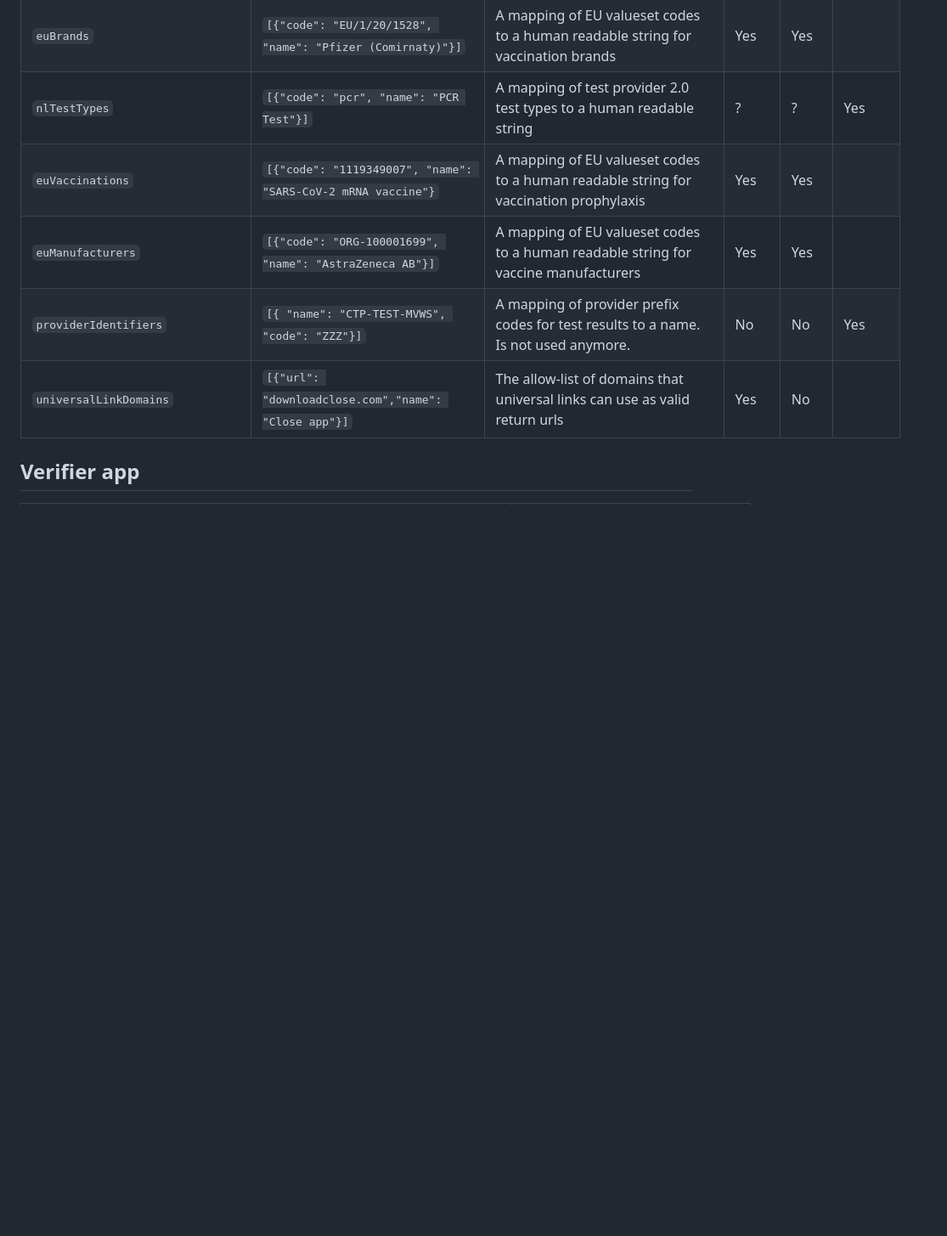
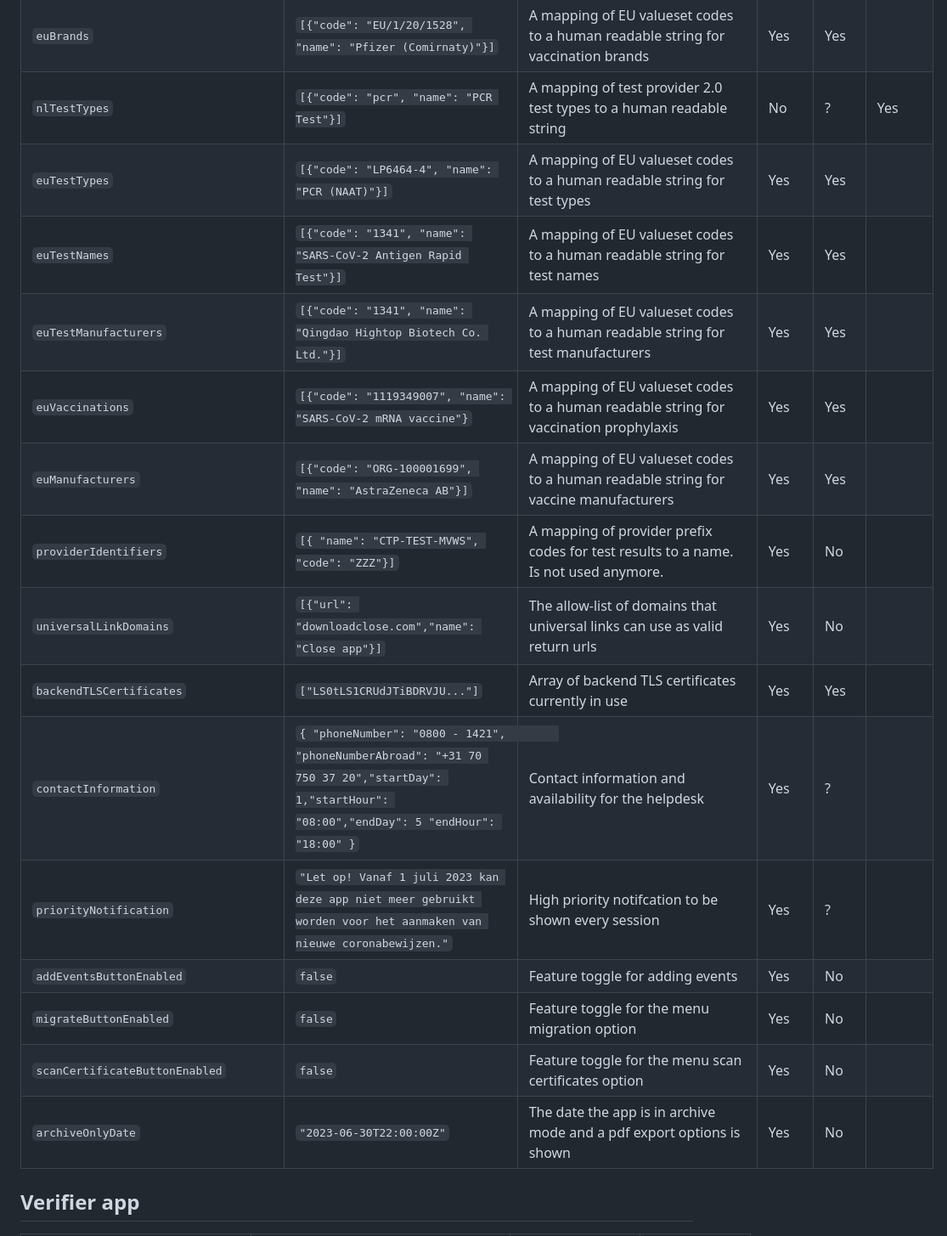
Before and after one commit to minvws/nl-covid19-coronacheck-app-coordination, a Markdown page: docs/App Configs.md, the part around one of its changes. Shown at 85% size. Rendered like a GitHub page; blank space fills up the shorter version.

```diff
--- a/docs/App Configs.md
+++ b/docs/App Configs.md
@@ -42,11 +44,21 @@ Setting | Example | Description | Apps | Web | Depre<br/>cated?
 `euTestResults`| `[{ "code":"260415000", "name": "Negatief (geen corona)"} ]`|A mapping of EU valueset codes to a human readable string for test results.|Yes|Yes|
 `hpkCodes`| `[{"code": "2924528", "name": "Pfizer (Comirnaty)", "vp": "1119349007", "mp": "EU/1/20/1528", "ma": "ORG-100030215"}]` |A mapping of NL vaccination codes to a human readable string for vaccinations |Yes|Yes|
 `euBrands`| `[{"code": "EU/1/20/1528", "name": "Pfizer (Comirnaty)"}]` |A mapping of EU valueset codes to a human readable string for vaccination brands|Yes|Yes|
-`nlTestTypes`| `[{"code": "pcr", "name": "PCR Test"}]`|A mapping of test provider 2.0 test types to a human readable string |?|?|Yes
+`nlTestTypes`| `[{"code": "pcr", "name": "PCR Test"}]`|A mapping of test provider 2.0 test types to a human readable string |No|?|Yes
+`euTestTypes`| `[{"code": "LP6464-4", "name": "PCR (NAAT)"}]` |A mapping of EU valueset codes to a human readable string for test types |Yes|Yes|
+`euTestNames`| `[{"code": "1341", "name": "SARS-CoV-2 Antigen Rapid Test"}]` |A mapping of EU valueset codes to a human readable string for test names |Yes|Yes|
+`euTestManufacturers`| `[{"code": "1341", "name": "Qingdao Hightop Biotech Co. Ltd."}]` |A mapping of EU valueset codes to a human readable string for test manufacturers |Yes|Yes|
 `euVaccinations`| `[{"code": "1119349007", "name": "SARS-CoV-2 mRNA vaccine"}` |A mapping of EU valueset codes to a human readable string for vaccination prophylaxis|Yes|Yes|
 `euManufacturers`| `[{"code": "ORG-100001699", "name": "AstraZeneca AB"}]` |A mapping of EU valueset codes to a human readable string for vaccine manufacturers|Yes|Yes|
-`providerIdentifiers`| `[{ "name": "CTP-TEST-MVWS", "code": "ZZZ"}]`|A mapping of provider prefix codes for test results to a name. Is not used anymore.|No|No|Yes
+`providerIdentifiers`| `[{ "name": "CTP-TEST-MVWS", "code": "ZZZ"}]`|A mapping of provider prefix codes for test results to a name. Is not used anymore.| Yes  |No|
 `universalLinkDomains`| `[{"url": "downloadclose.com","name": "Close app"}]`|The allow-list of domains that universal links can use as valid return urls|Yes|No|
+`backendTLSCertificates`| `["LS0tLS1CRUdJTiBDRVJU..."]` |Array of backend TLS certificates currently in use|Yes|Yes|
+`contactInformation`| `{ "phoneNumber": "0800 - 1421",        "phoneNumberAbroad": "+31 70 750 37 20","startDay": 1,"startHour": "08:00","endDay": 5 "endHour": "18:00" }` |Contact information and availability for the helpdesk|Yes|?|
+`priorityNotification`| `"Let op! Vanaf 1 juli 2023 kan deze app niet meer gebruikt worden voor het aanmaken van nieuwe coronabewijzen."` |High priority notifcation to be shown every session|Yes|?|
+`addEventsButtonEnabled`| `false` |Feature toggle for adding events|Yes|No|
+`migrateButtonEnabled`| `false` |Feature toggle for the menu migration option|Yes|No|
+`scanCertificateButtonEnabled`| `false` |Feature toggle for the menu scan certificates option|Yes|No|
+`archiveOnlyDate`| `"2023-06-30T22:00:00Z"` |The date the app is in archive mode and a pdf export options is shown|Yes|No|
 
 
 
```
Also changed, not shown: other parts of docs/App Configs.md (+16 -10 lines).
